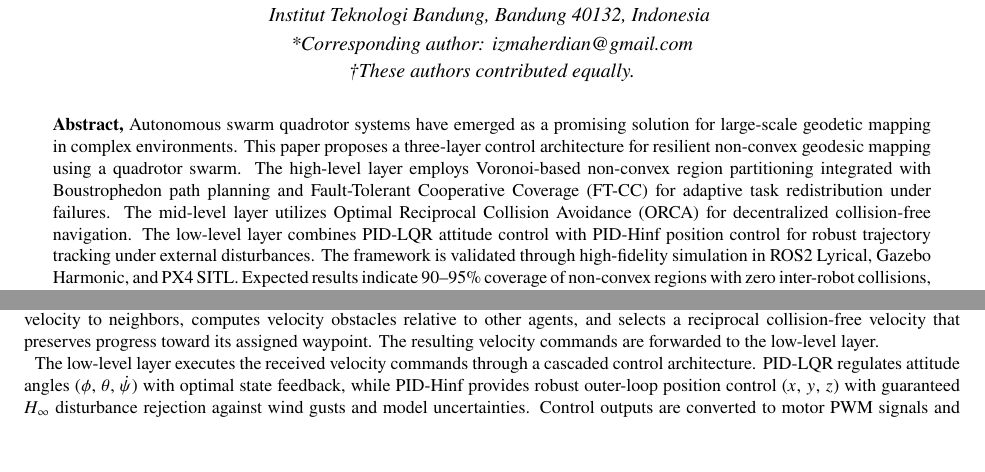
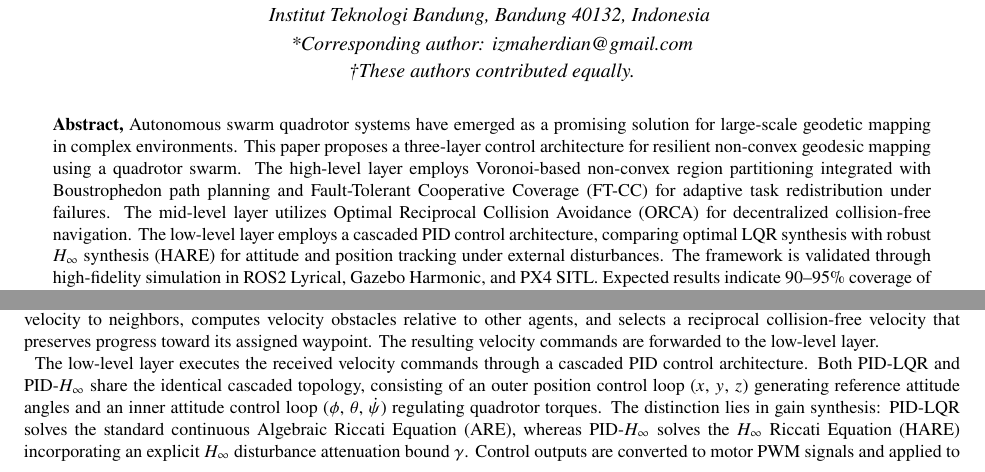
Before and after one commit to izmaherdian/swarm-quadrotor-mapping, a LaTeX document (docs/Abstract-Epic/swarm_geodesy_epic2026.tex): two parts of page 1 of 2, joined at a grey line, cut so that both start at the same text, the shorter picture padded with empty space. Compiled offline with pdfLaTeX.

Commit message:
docs: clarify low-level cascaded PID topology comparing LQR vs H-infinity gain synthesis

```diff
--- a/docs/Abstract-Epic/swarm_geodesy_epic2026.tex
+++ b/docs/Abstract-Epic/swarm_geodesy_epic2026.tex
@@ -105,9 +105,7 @@
       path planning and Fault-Tolerant Cooperative Coverage (FT-CC) for adaptive
       task redistribution under failures. The mid-level layer utilizes Optimal
       Reciprocal Collision Avoidance (ORCA) for decentralized collision-free
-      navigation. The low-level layer combines PID-LQR attitude control with
-      PID-Hinf position control for robust trajectory tracking under external
-      disturbances. The framework is validated through high-fidelity simulation
+      navigation. The low-level layer employs a cascaded PID control architecture, comparing optimal LQR synthesis with robust $H_\infty$ synthesis (HARE) for attitude and position tracking under external disturbances. The framework is validated through high-fidelity simulation
       in ROS2 Lyrical, Gazebo Harmonic, and PX4 SITL. Expected results indicate
       90--95\% coverage of non-convex regions with zero inter-robot collisions,
       demonstrating the potential of the proposed architecture for real-world
@@ -177,11 +175,14 @@ assigned waypoint. The resulting velocity commands are forwarded to the
 low-level layer.
 
 The low-level layer executes the received velocity commands through a
-cascaded control architecture. PID-LQR regulates attitude angles
-($\phi$, $\theta$, $\dot{\psi}$) with optimal state feedback, while
-PID-Hinf provides robust outer-loop position control ($x$, $y$, $z$)
-with guaranteed $H_\infty$ disturbance rejection against wind gusts and
-model uncertainties. Control outputs are converted to motor PWM signals
+cascaded PID control architecture. Both PID-LQR and PID-$H_\infty$ share the
+identical cascaded topology, consisting of an outer position control loop
+($x$, $y$, $z$) generating reference attitude angles and an inner attitude
+control loop ($\phi$, $\theta$, $\dot{\psi}$) regulating quadrotor torques.
+The distinction lies in gain synthesis: PID-LQR solves the standard continuous
+Algebraic Riccati Equation (ARE), whereas PID-$H_\infty$ solves the $H_\infty$
+Riccati Equation (HARE) incorporating an explicit $H_\infty$ disturbance
+attenuation bound $\gamma$. Control outputs are converted to motor PWM signals
 and applied to the quadrotor plant simulated in the Gazebo Harmonic physics
 engine running PX4 SITL firmware. State feedback (pose, velocity, IMU
 measurements) propagates upward through all layers, enabling ORCA to
```
Also changed, not shown: docs/Abstract-Epic/swarm_geodesy_epic2026.pdf, docs/Abstract-Epic/swarm_geodesy_epic2026.tex (6 more changed lines).
